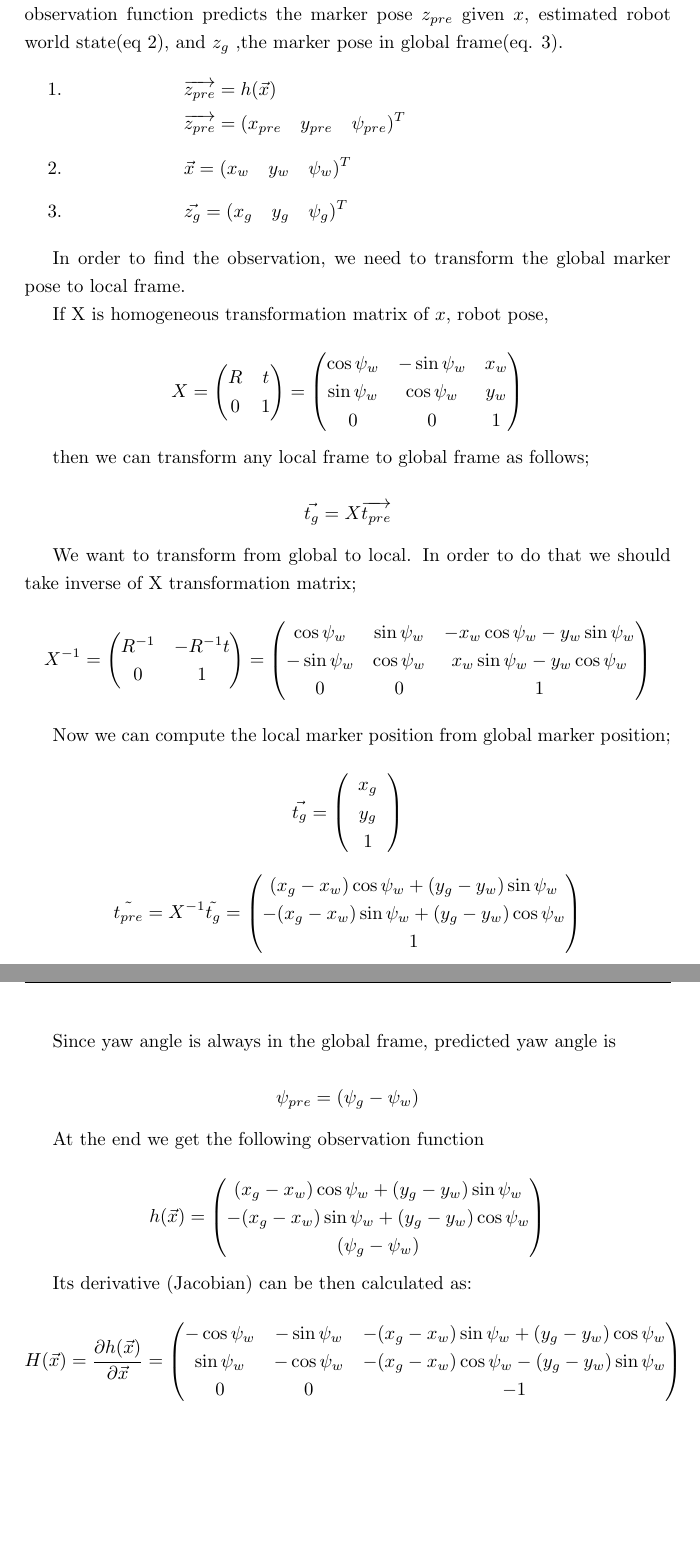
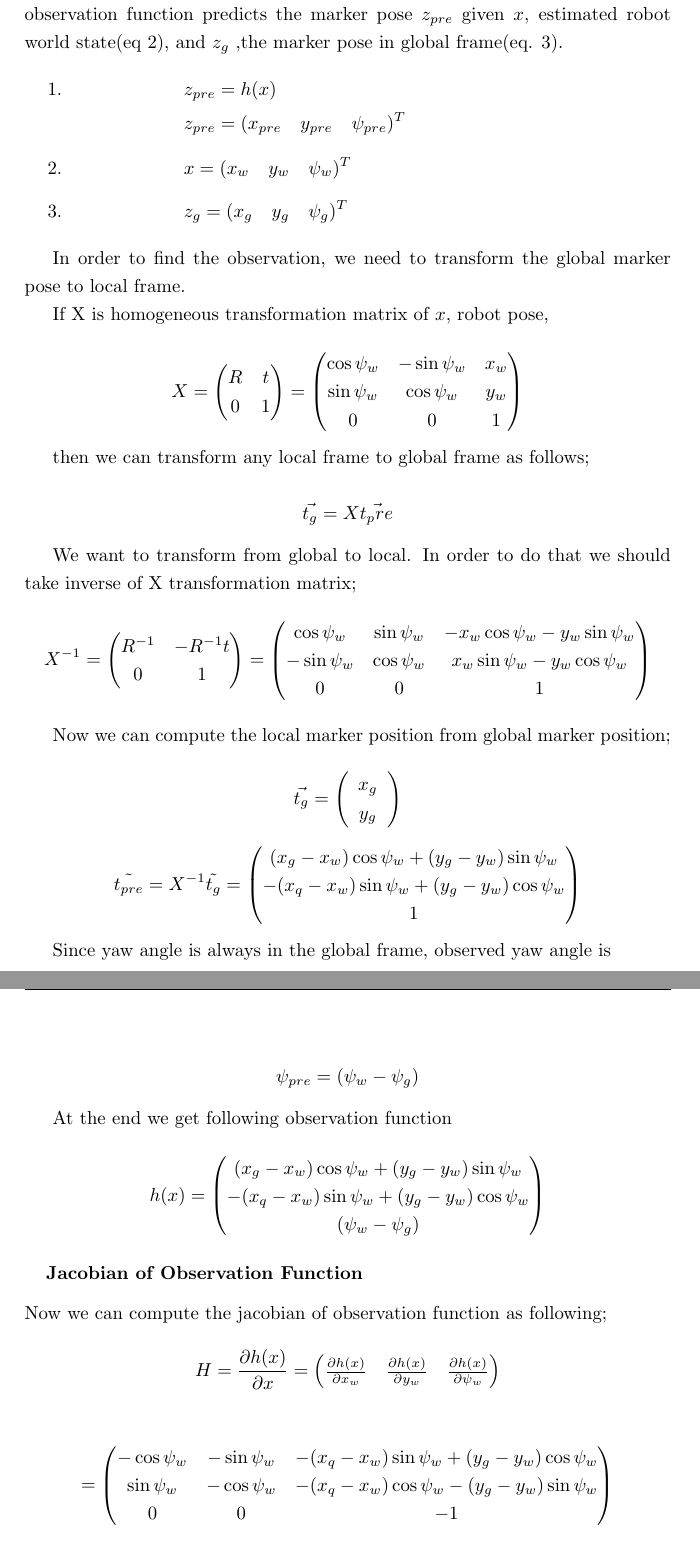
Before and after one commit to chihyi/exercise_2_EKF, a LaTeX problem sheet (doc/Exercise02.tex): two parts of pages 4 and 5 of 5 before the commit and two parts of pages 4 and 5 of 6 after it, joined at a grey line, cut so that both start at the same text, the shorter picture padded with empty space. Compiled offline with pdfLaTeX.

Commit message:
Report changed

```diff
--- a/doc/Exercise02.tex
+++ b/doc/Exercise02.tex
@@ -86,14 +86,14 @@
 
 		\begin{enumerate}
 		\item $\begin{aligned}[t]
-		    &&&&&&&&&&&&& \overrightarrow{z_{pre}} =h(\vec{x}) \\
-		    &&&&&&&&&&&&& \overrightarrow{z_{pre}}  = (x_{pre}&&y_{pre}&\psi_{pre})^T
+		    &&&&&&&&&&&&& z_{pre}=h(x) \\
+		    &&&&&&&&&&&&& z_{pre} = (x_{pre}&&y_{pre}&\psi_{pre})^T
 		\end{aligned}$
 		\item $\begin{aligned}[t]
-		    &&&&&&&&&&&&& \vec{x} = (x_{w}&&y_{w}&\psi_{w})^T
+		    &&&&&&&&&&&&& x = (x_{w}&&y_{w}&\psi_{w})^T
 		\end{aligned}$
 		\item $\begin{aligned}[t]
-		    &&&&&&&&&&&&& \vec{z_{g}}  = (x_{g}&&y_{g}&\psi_{g})^T
+		    &&&&&&&&&&&&& z_{g} = (x_{g}&&y_{g}&\psi_{g})^T
 		\end{aligned}$
 		\end{enumerate}
 
@@ -114,7 +114,7 @@
 
 		then we can transform any local frame to global frame as follows;
 
-				\[\vec{t_g}= X \overrightarrow{t_{pre}} \]
+				\[\vec{t_g}= X \vec{t_pre} \]
 
 		We want to transform from global to local. In order to do that we should take inverse of X transformation matrix;
 		$$	X^{-1} =	\begin{pmatrix}
@@ -133,42 +133,52 @@
 		Now we can compute the local marker position from global marker position;
 
 		\[\vec{t_{g}}= \left( \begin{array}{c}
-						x_{g} \\ y_{g}\\ 1\\
+						x_{g} \\ y_{g}\\
 				\end{array} \right)\]
 		$$
 			\tilde{t_{pre}}  = X^{-1} \tilde{t_{g}}
 			= \begin{pmatrix}
 					(x_{g} - x_{w})\cos\psi_{w}	 +	(y_{g}-y_{w})\sin\psi_{w}\\
-					-(x_{g} - x_{w})\sin\psi_{w} +	(y_{g}-y_{w})\cos\psi_{w}\\
+					-(x_{q} - x_{w})\sin\psi_{w} +	(y_{g}-y_{w})\cos\psi_{w}\\
 												1
 				\end{pmatrix}
 		$$
 
-		Since yaw angle is always in the global frame, predicted yaw angle is
+		Since yaw angle is always in the global frame, observed yaw angle is
 
-		\[ \psi_{pre}=(\psi_{g} - \psi_{w})\]
+		\[ \psi_{pre}=(\psi_{w} - \psi_{g})\]
 
-		At the end we get the following observation function
+		At the end we get following observation function
 
 		$$
-		h(\vec{x})	= \begin{pmatrix}
+		h(x)	= \begin{pmatrix}
 					(x_{g} - x_{w})\cos\psi_{w}	 +	(y_{g}-y_{w})\sin\psi_{w}\\
-					-(x_{g} - x_{w})\sin\psi_{w} +	(y_{g}-y_{w})\cos\psi_{w}\\
-											(\psi_{g} - \psi_{w})
+					-(x_{q} - x_{w})\sin\psi_{w} +	(y_{g}-y_{w})\cos\psi_{w}\\
+											(\psi_{w} - \psi_{g})
 			\end{pmatrix}
 		$$
 
-		Its derivative (Jacobian) can be then calculated as:
-				$$
-		H(\vec{x})	= \frac{\partial h(\vec{x})}{\partial \vec{x}} =
-			\begin{pmatrix}
-				-\cos\psi_{w} & -\sin\psi_{w} & -(x_g-x_w)\sin\psi_{w}+(y_g-y_w)\cos\psi_{w} \\
-				\sin\psi_{w} & -\cos\psi_{w} & -(x_g-x_w)\cos\psi_{w}-(y_g-y_w)\sin\psi_{w} \\
-				0 & 0 & -1
+		\subsubsection{Jacobian of Observation Function}
+
+			Now we can  compute the jacobian of observation function as following;
+
+		$$
+			H = \frac{\partial h(x)}{\partial x}
+			  = \begin{pmatrix}
+			  \frac{\partial h(x)}{\partial x_{w}} &
+			  \frac{\partial h(x)}{\partial y_{w}} &
+			  \frac{\partial h(x)}{\partial \psi_{w}}
+			  \end{pmatrix}
+		$$
+
+		$$
+			  =
+			  \begin{pmatrix}
+					-\cos\psi_{w} & -\sin\psi_{w} & -(x_{q} - x_{w})\sin\psi_{w} +	(y_{g}-y_{w})\cos\psi_{w}\\
+					\sin\psi_{w}  &	-\cos\psi_{w} & -(x_{q} - x_{w})\cos\psi_{w} -	(y_{g}-y_{w})\sin\psi_{w}\\
+											0 & 0 & -1
 			\end{pmatrix}
 		$$
-
-
 	\refstepcounter{subsection}
 	\subsection{Trajectory}
 		Figure \ref{graph:filtered_pose_corrected} shows the screenshot of the from EKF corrected two-dimensional trajectory from the given bag file.
```
Also changed, not shown: doc/Exercise02.pdf.
